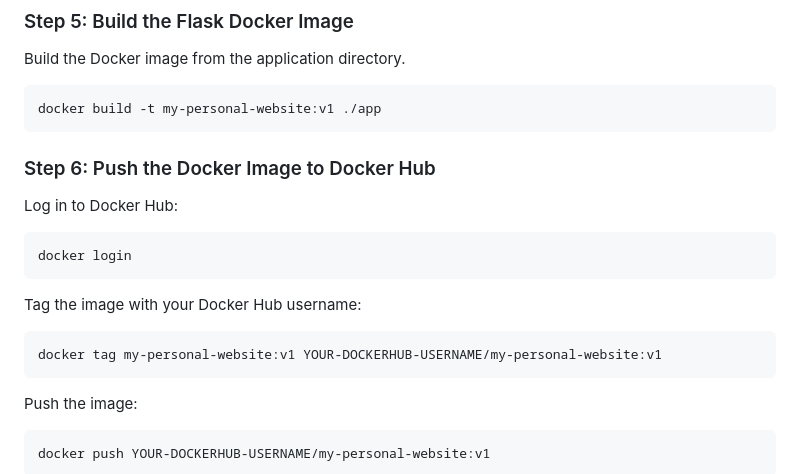
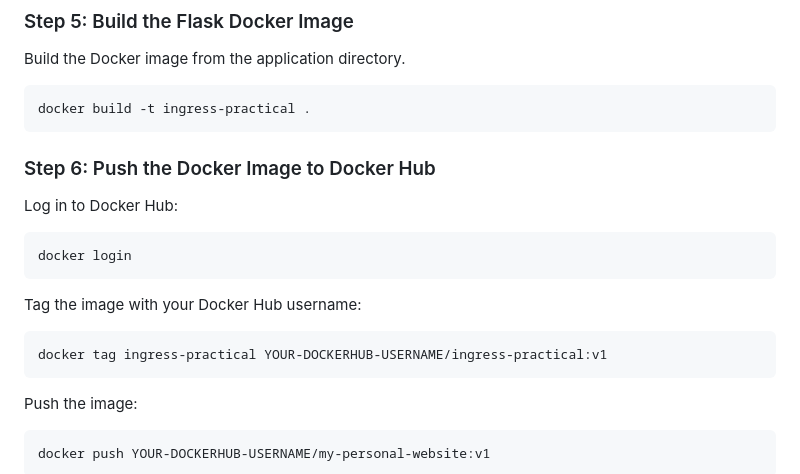
Before and after one commit to nitikarawat82/kubernetes-ingress-project, a Markdown page: README.md, the part around the change. GitHub-like rendering.

````diff
--- a/README.md
+++ b/README.md
@@ -92,7 +92,7 @@ The Kind configuration also maps host port 80 to port 80 on the control-plane no
 Build the Docker image from the application directory.
 
 ```bash
-docker build -t my-personal-website:v1 ./app
+docker build -t ingress-practical .
 ```
 
 ### Step 6: Push the Docker Image to Docker Hub
@@ -106,7 +106,7 @@ docker login
 Tag the image with your Docker Hub username:
 
 ```bash
-docker tag my-personal-website:v1 YOUR-DOCKERHUB-USERNAME/my-personal-website:v1
+docker tag ingress-practical YOUR-DOCKERHUB-USERNAME/ingress-practical:v1
 ```
 
 Push the image:
````
